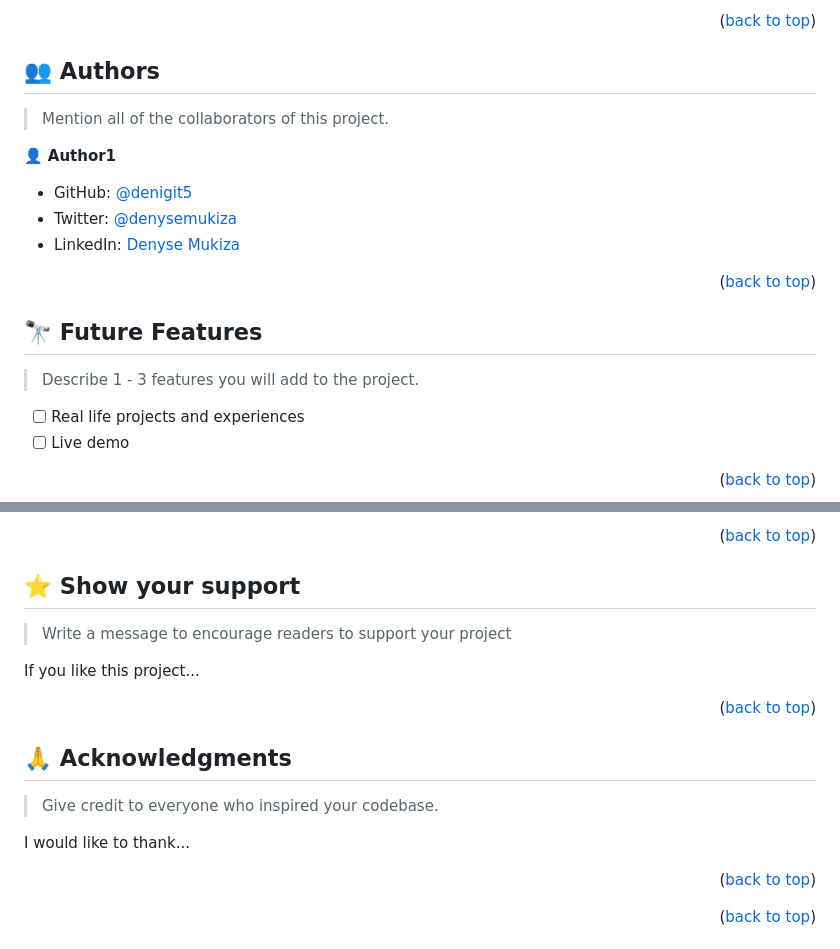
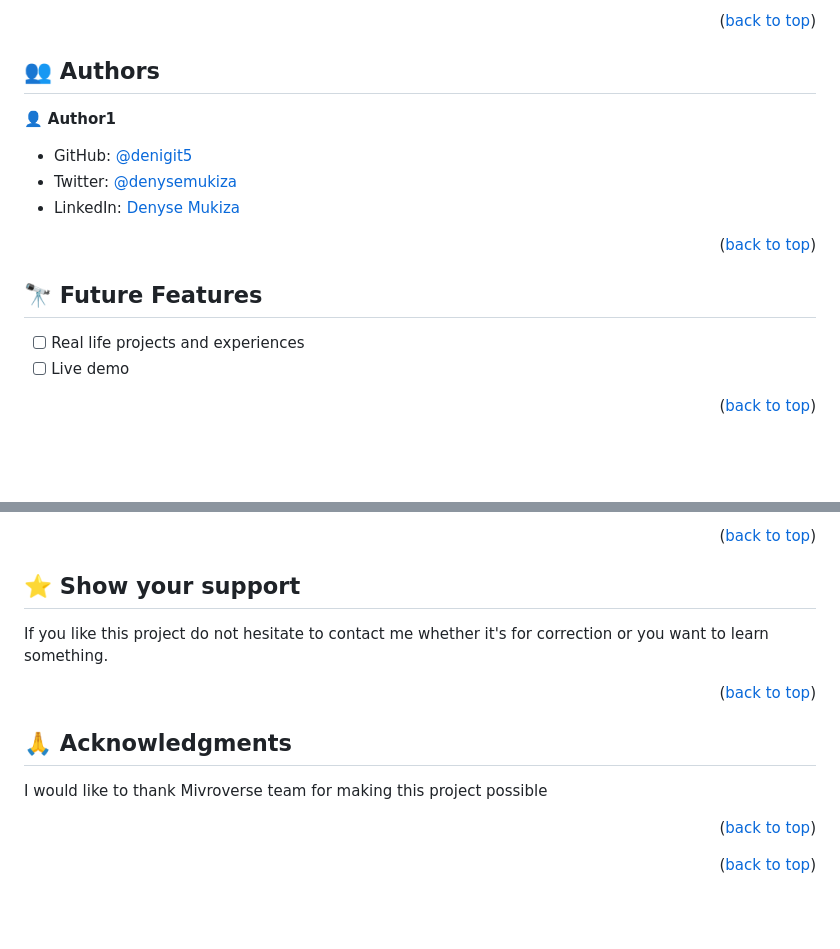
Before and after one commit to denigit5/First-Capstone, a Markdown page: README.md, 2 parts joined by grey strips. Drawn GitHub-style; blank space fills up the shorter version.

```diff
--- a/README.md
+++ b/README.md
@@ -121,8 +121,6 @@ Example:
 
 ## 👥 Authors <a name="authors"></a>
 
-> Mention all of the collaborators of this project.
-
 👤 **Author1**
 
 - GitHub: [@denigit5](https://github.com/denigit5)
@@ -135,8 +133,6 @@ Example:
 <!-- FUTURE FEATURES -->
 
 ## 🔭 Future Features <a name="future-features"></a>
-
-> Describe 1 - 3 features you will add to the project.
 
 - [ ] Real life projects and experiences
 - [ ] Live demo
@@ -157,9 +153,8 @@ Feel free to check the [issues page](../../issues/).
 
 ## ⭐️ Show your support <a name="support"></a>
 
-> Write a message to encourage readers to support your project
 
-If you like this project...
+If you like this project do not hesitate to contact me whether it's for correction or you want to learn something.
 
 <p align="right">(<a href="#readme-top">back to top</a>)</p>
 
@@ -167,8 +162,7 @@ If you like this project...
 
 ## 🙏 Acknowledgments <a name="acknowledgements"></a>
 
-> Give credit to everyone who inspired your codebase.
 
-I would like to thank...
+I would like to thank Mivroverse team for making this project possible
 
 <p align="right">(<a href="#readme-top">back to top</a>)</p>
```
Also changed, not shown: other parts of README.md (+1 -3 lines).
